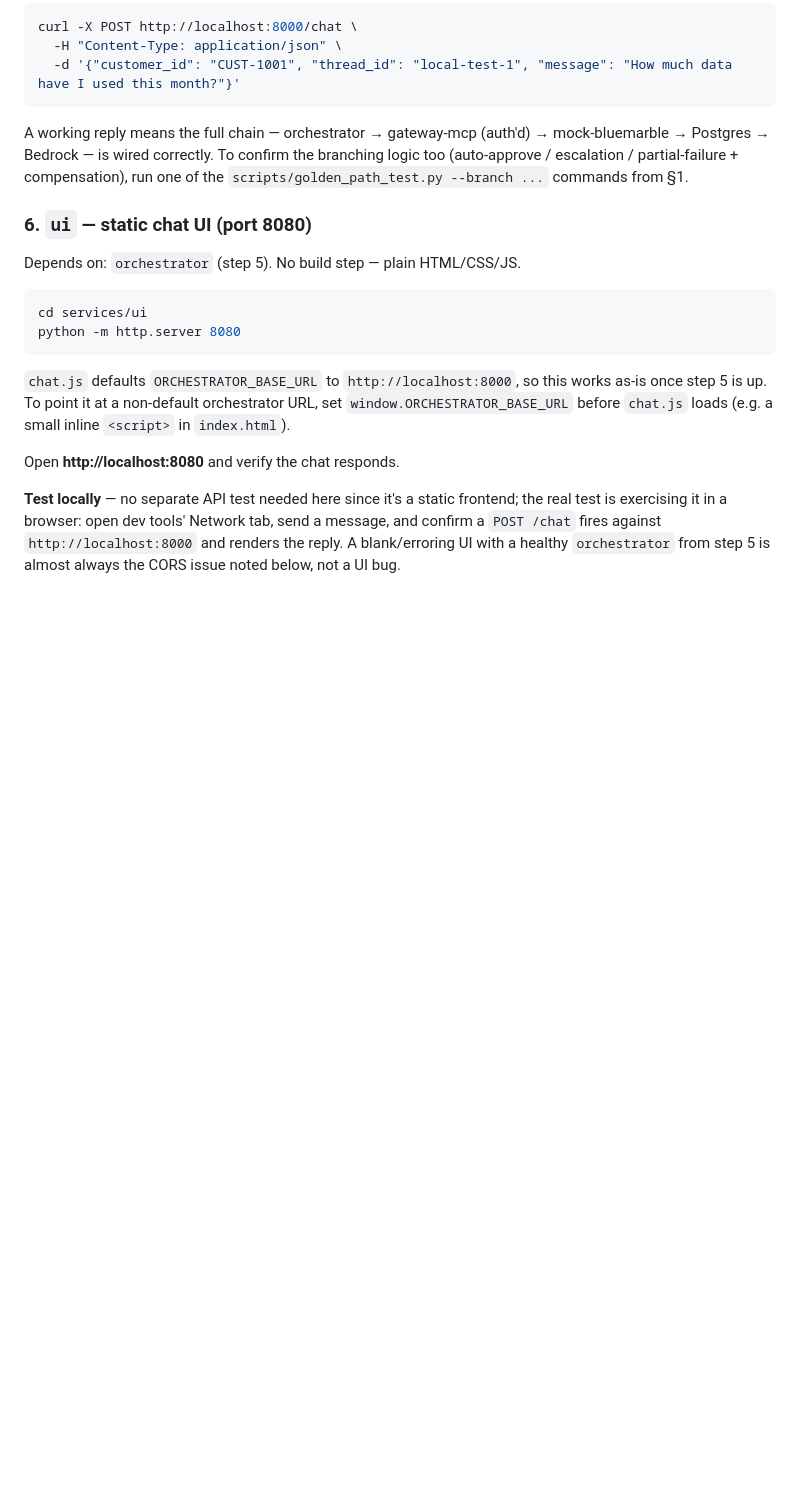
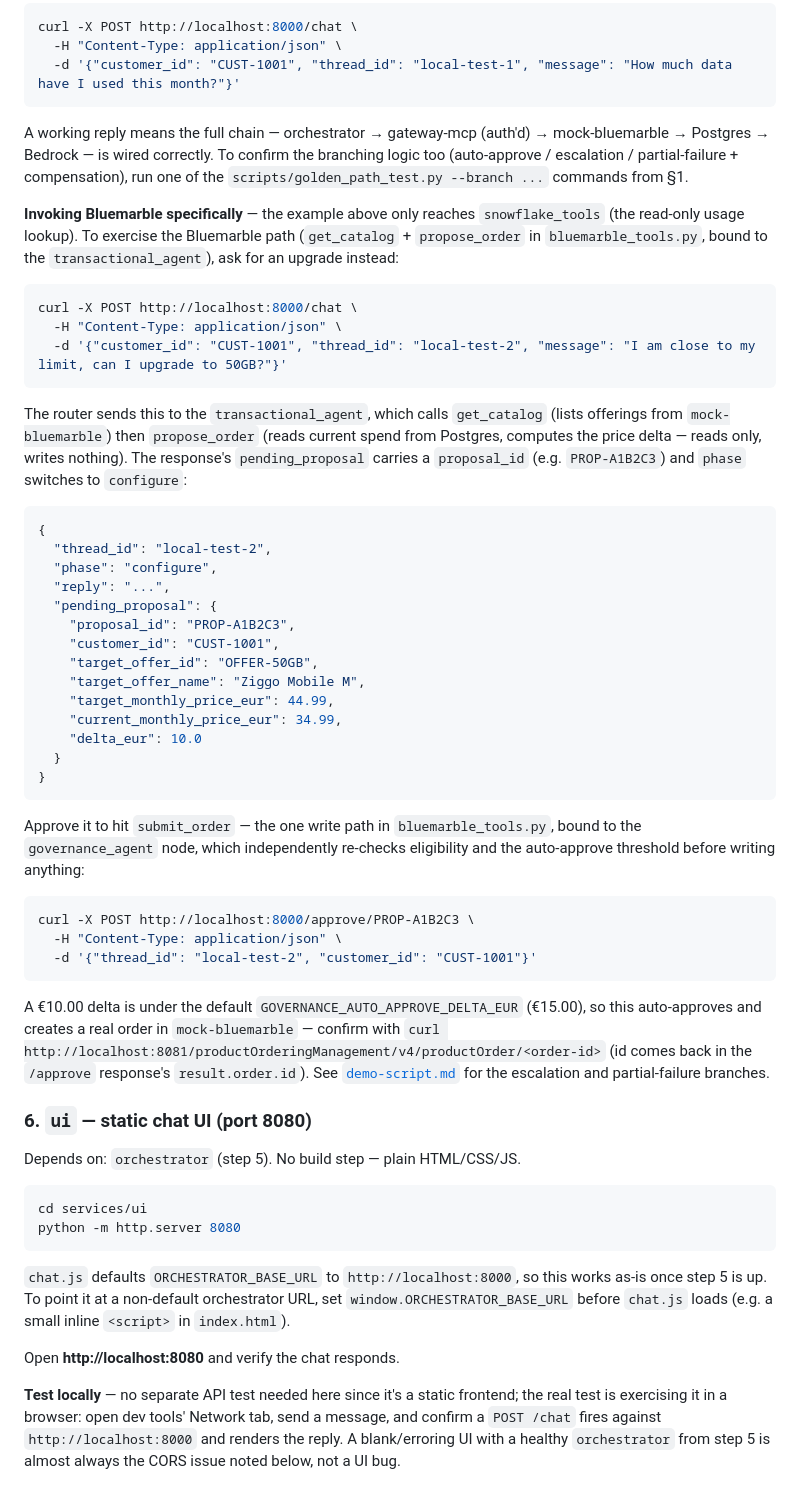
Before and after one commit to karthiknav/vfz-conversational-ai, a Markdown page: docs/getting-started.md, the part around the change. Rendered like a GitHub page; blank space fills up the shorter version.

````diff
--- a/docs/getting-started.md
+++ b/docs/getting-started.md
@@ -204,6 +204,43 @@ curl -X POST http://localhost:8000/chat \
 ```
 A working reply means the full chain — orchestrator → gateway-mcp (auth'd) → mock-bluemarble → Postgres → Bedrock — is wired correctly. To confirm the branching logic too (auto-approve / escalation / partial-failure + compensation), run one of the `scripts/golden_path_test.py --branch ...` commands from §1.
 
+**Invoking Bluemarble specifically** — the example above only reaches `snowflake_tools` (the read-only usage lookup). To exercise the Bluemarble path (`get_catalog` + `propose_order` in `bluemarble_tools.py`, bound to the `transactional_agent`), ask for an upgrade instead:
+
+```bash
+curl -X POST http://localhost:8000/chat \
+  -H "Content-Type: application/json" \
+  -d '{"customer_id": "CUST-1001", "thread_id": "local-test-2", "message": "I am close to my limit, can I upgrade to 50GB?"}'
+```
+
+The router sends this to the `transactional_agent`, which calls `get_catalog` (lists offerings from `mock-bluemarble`) then `propose_order` (reads current spend from Postgres, computes the price delta — reads only, writes nothing). The response's `pending_proposal` carries a `proposal_id` (e.g. `PROP-A1B2C3`) and `phase` switches to `configure`:
+
+```json
+{
+  "thread_id": "local-test-2",
+  "phase": "configure",
+  "reply": "...",
+  "pending_proposal": {
+    "proposal_id": "PROP-A1B2C3",
+    "customer_id": "CUST-1001",
+    "target_offer_id": "OFFER-50GB",
+    "target_offer_name": "Ziggo Mobile M",
+    "target_monthly_price_eur": 44.99,
+    "current_monthly_price_eur": 34.99,
+    "delta_eur": 10.0
+  }
+}
+```
+
+Approve it to hit `submit_order` — the one write path in `bluemarble_tools.py`, bound to the `governance_agent` node, which independently re-checks eligibility and the auto-approve threshold before writing anything:
+
+```bash
+curl -X POST http://localhost:8000/approve/PROP-A1B2C3 \
+  -H "Content-Type: application/json" \
+  -d '{"thread_id": "local-test-2", "customer_id": "CUST-1001"}'
+```
+
+A €10.00 delta is under the default `GOVERNANCE_AUTO_APPROVE_DELTA_EUR` (€15.00), so this auto-approves and creates a real order in `mock-bluemarble` — confirm with `curl http://localhost:8081/productOrderingManagement/v4/productOrder/<order-id>` (id comes back in the `/approve` response's `result.order.id`). See [`demo-script.md`](demo-script.md) for the escalation and partial-failure branches.
+
 ### 6. `ui` — static chat UI (port 8080)
 
 Depends on: `orchestrator` (step 5). No build step — plain HTML/CSS/JS.
````
